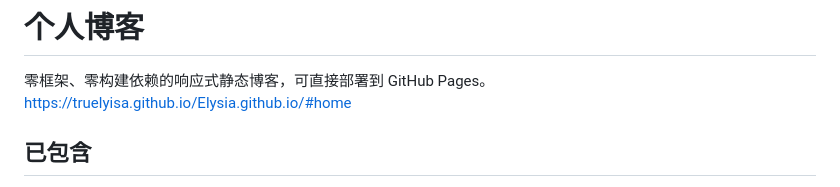
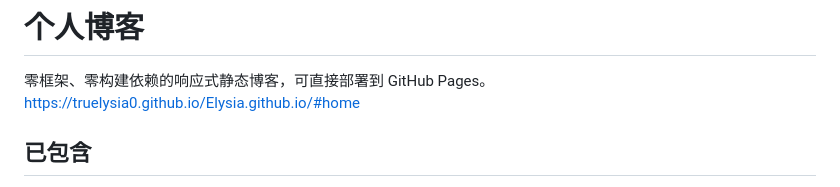
Before and after one commit to TruElysia0/Elysia.github.io, a Markdown page: README.md, the part around the change. Drawn GitHub-style.

Commit message:
Fix GitHub Pages link in README
Updated the GitHub Pages link in the README.

```diff
--- a/README.md
+++ b/README.md
@@ -1,7 +1,7 @@
 # 个人博客
 
 零框架、零构建依赖的响应式静态博客，可直接部署到 GitHub Pages。
-https://truelyisa.github.io/Elysia.github.io/#home
+https://truelysia0.github.io/Elysia.github.io/#home
 
 ## 已包含
 
```
